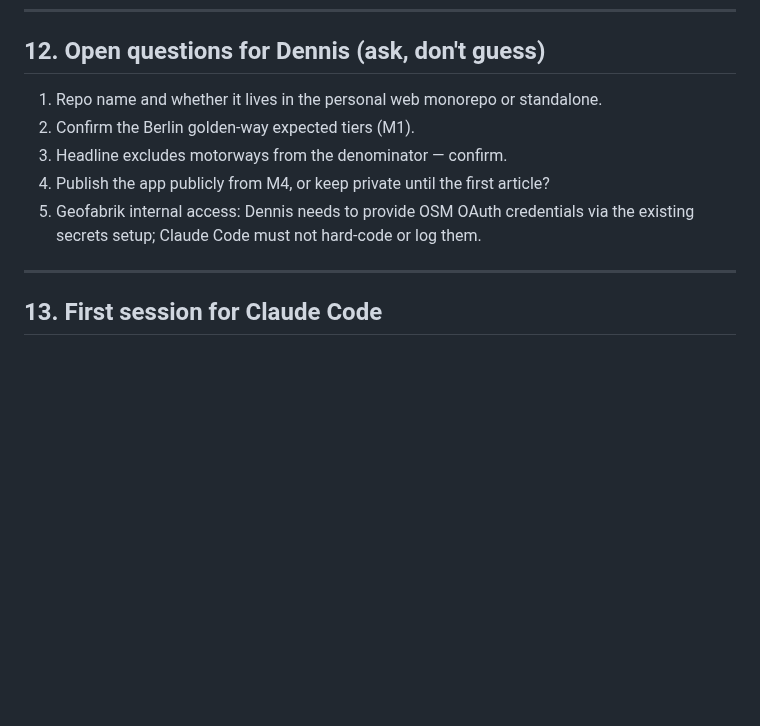
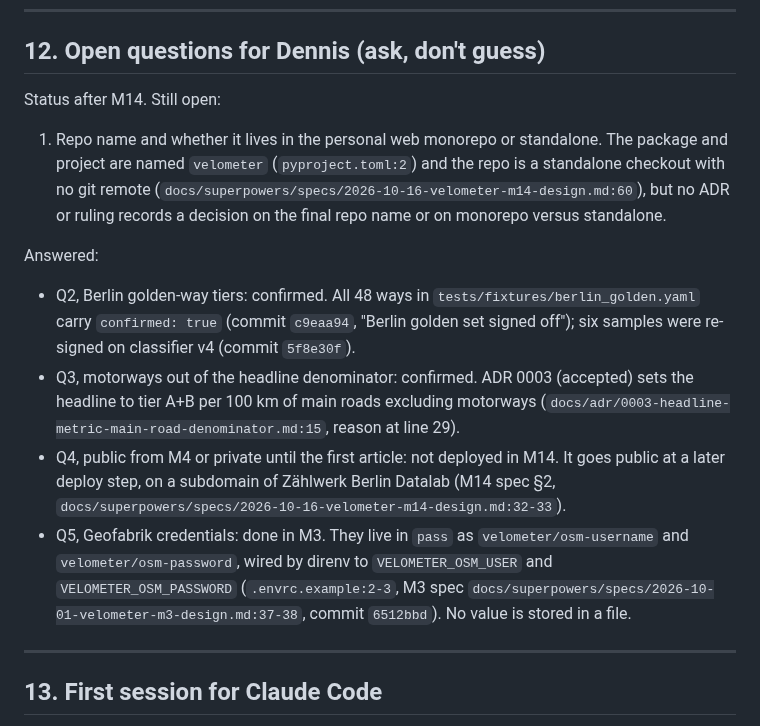
Before and after one commit to senzelden/velometer, a Markdown page: HANDOVER.md, the part around the change. Drawn GitHub-style; blank space fills up the shorter version.

Commit message:
docs(m14): HANDOVER §12 open questions with their status
Assisted-by: Claude:claude-opus-5-5

```diff
--- a/HANDOVER.md
+++ b/HANDOVER.md
@@ -453,11 +453,16 @@ Not inputs to the pipeline; load relevant ones as `ExternalFigure` rows with con
 
 ## 12. Open questions for Dennis (ask, don't guess)
 
-1. Repo name and whether it lives in the personal web monorepo or standalone.
-2. Confirm the Berlin golden-way expected tiers (M1).
-3. Headline excludes motorways from the denominator — confirm.
-4. Publish the app publicly from M4, or keep private until the first article?
-5. Geofabrik internal access: Dennis needs to provide OSM OAuth credentials via the existing secrets setup; Claude Code must not hard-code or log them.
+Status after M14. Still open:
+
+1. Repo name and whether it lives in the personal web monorepo or standalone. The package and project are named `velometer` (`pyproject.toml:2`) and the repo is a standalone checkout with no git remote (`docs/superpowers/specs/2026-10-16-velometer-m14-design.md:60`), but no ADR or ruling records a decision on the final repo name or on monorepo versus standalone.
+
+Answered:
+
+- Q2, Berlin golden-way tiers: confirmed. All 48 ways in `tests/fixtures/berlin_golden.yaml` carry `confirmed: true` (commit `c9eaa94`, "Berlin golden set signed off"); six samples were re-signed on classifier v4 (commit `5f8e30f`).
+- Q3, motorways out of the headline denominator: confirmed. ADR 0003 (accepted) sets the headline to tier A+B per 100 km of main roads excluding motorways (`docs/adr/0003-headline-metric-main-road-denominator.md:15`, reason at line 29).
+- Q4, public from M4 or private until the first article: not deployed in M14. It goes public at a later deploy step, on a subdomain of Zählwerk Berlin Datalab (M14 spec §2, `docs/superpowers/specs/2026-10-16-velometer-m14-design.md:32-33`).
+- Q5, Geofabrik credentials: done in M3. They live in `pass` as `velometer/osm-username` and `velometer/osm-password`, wired by direnv to `VELOMETER_OSM_USER` and `VELOMETER_OSM_PASSWORD` (`.envrc.example:2-3`, M3 spec `docs/superpowers/specs/2026-10-01-velometer-m3-design.md:37-38`, commit `6512bbd`). No value is stored in a file.
 
 ---
 
```
